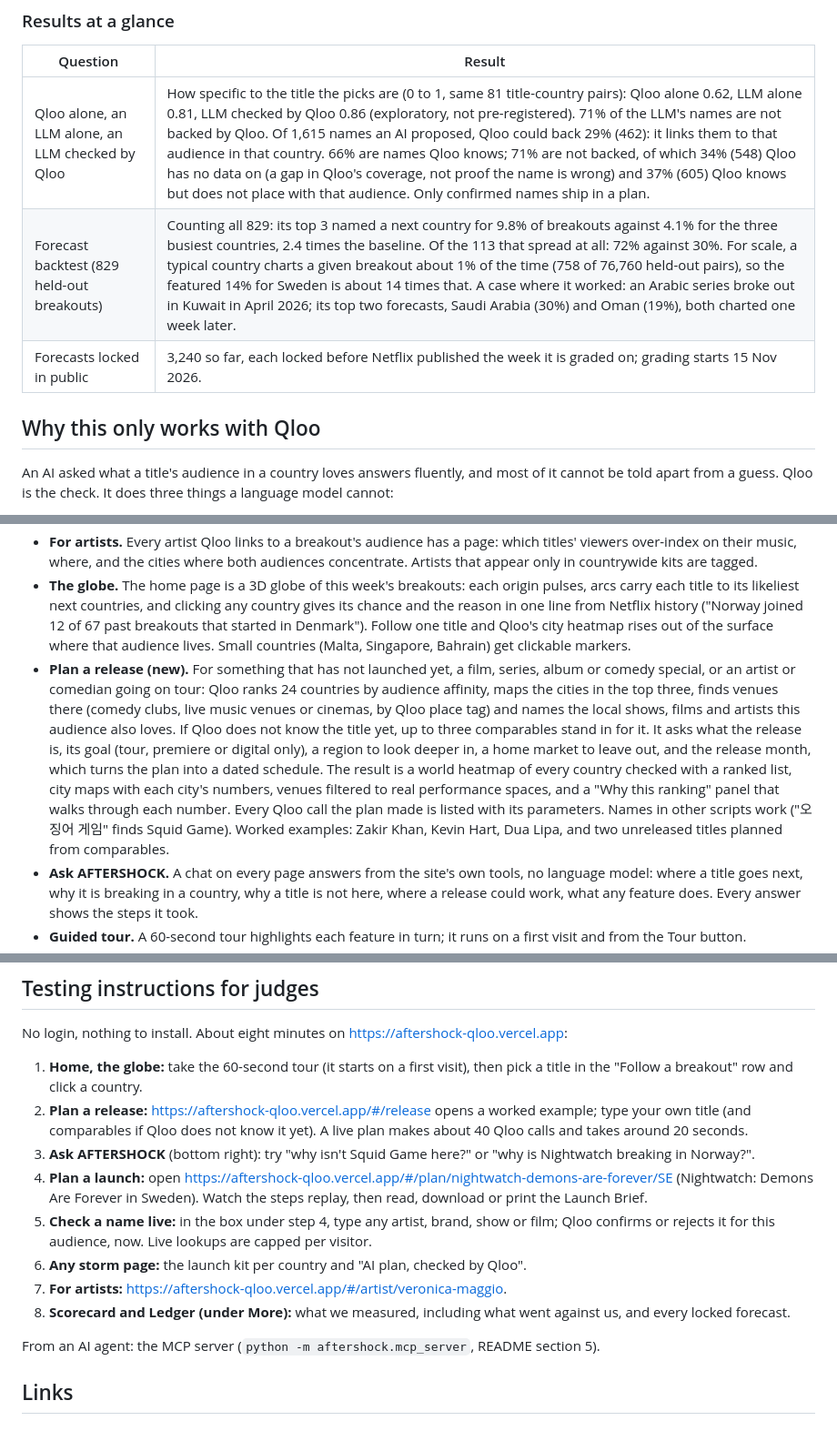
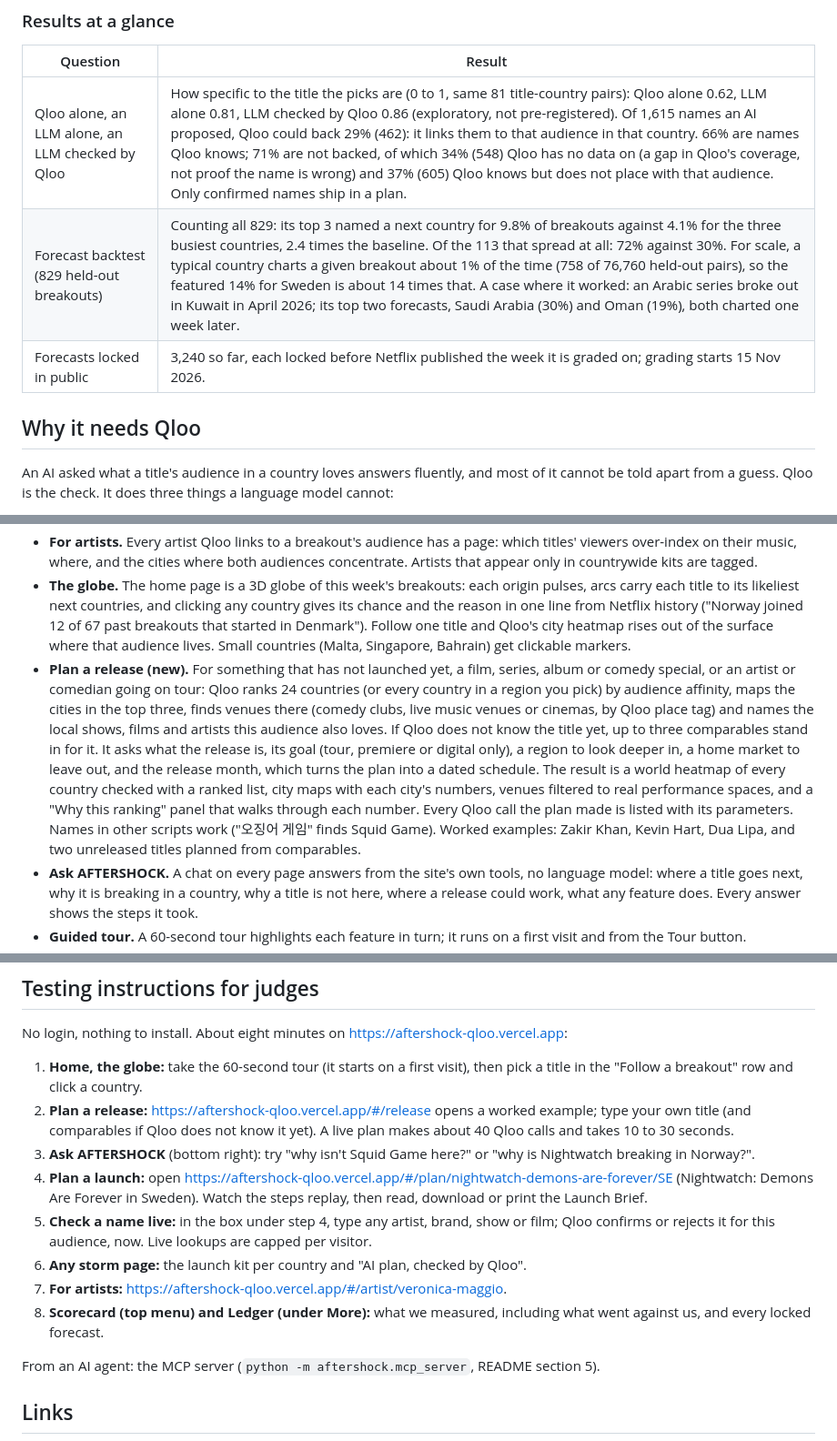
Before and after one commit to zaidwhy/aftershock, a Markdown page: docs/DEVPOST.md, 3 parts joined by grey strips. Shown at 91% size. GitHub-like rendering.

Commit message:
Devpost proofread: every number checked against data/results; menu location, live timing, region option, one repeated sentence

```diff
--- a/docs/DEVPOST.md
+++ b/docs/DEVPOST.md
@@ -8,11 +8,11 @@
 
 | Question | Result |
 |---|---|
-| Qloo alone, an LLM alone, an LLM checked by Qloo | How specific to the title the picks are (0 to 1, same 81 title-country pairs): Qloo alone 0.62, LLM alone 0.81, LLM checked by Qloo 0.86 (exploratory, not pre-registered). 71% of the LLM's names are not backed by Qloo. Of 1,615 names an AI proposed, Qloo could back 29% (462): it links them to that audience in that country. 66% are names Qloo knows; 71% are not backed, of which 34% (548) Qloo has no data on (a gap in Qloo's coverage, not proof the name is wrong) and 37% (605) Qloo knows but does not place with that audience. Only confirmed names ship in a plan. |
+| Qloo alone, an LLM alone, an LLM checked by Qloo | How specific to the title the picks are (0 to 1, same 81 title-country pairs): Qloo alone 0.62, LLM alone 0.81, LLM checked by Qloo 0.86 (exploratory, not pre-registered). Of 1,615 names an AI proposed, Qloo could back 29% (462): it links them to that audience in that country. 66% are names Qloo knows; 71% are not backed, of which 34% (548) Qloo has no data on (a gap in Qloo's coverage, not proof the name is wrong) and 37% (605) Qloo knows but does not place with that audience. Only confirmed names ship in a plan. |
 | Forecast backtest (829 held-out breakouts) | Counting all 829: its top 3 named a next country for 9.8% of breakouts against 4.1% for the three busiest countries, 2.4 times the baseline. Of the 113 that spread at all: 72% against 30%. For scale, a typical country charts a given breakout about 1% of the time (758 of 76,760 held-out pairs), so the featured 14% for Sweden is about 14 times that. A case where it worked: an Arabic series broke out in Kuwait in April 2026; its top two forecasts, Saudi Arabia (30%) and Oman (19%), both charted one week later. |
 | Forecasts locked in public | 3,240 so far, each locked before Netflix published the week it is graded on; grading starts 15 Nov 2026. |
 
-## Why this only works with Qloo
+## Why it needs Qloo
 
 An AI asked what a title's audience in a country loves answers fluently, and most of it cannot be told apart from a guess. Qloo is the check. It does three things a language model cannot:
 
@@ -30,7 +30,7 @@ A breakout travels country by country: that is what we forecast from Netflix his
 - **Live check box.** Type any artist, brand, show or film on the plan page; Qloo confirms or rejects it for that audience, now. Names Qloo has no data on are listed separately, never struck through.
 - **For artists.** Every artist Qloo links to a breakout's audience has a page: which titles' viewers over-index on their music, where, and the cities where both audiences concentrate. Artists that appear only in countrywide kits are tagged.
 - **The globe.** The home page is a 3D globe of this week's breakouts: each origin pulses, arcs carry each title to its likeliest next countries, and clicking any country gives its chance and the reason in one line from Netflix history ("Norway joined 12 of 67 past breakouts that started in Denmark"). Follow one title and Qloo's city heatmap rises out of the surface where that audience lives. Small countries (Malta, Singapore, Bahrain) get clickable markers.
-- **Plan a release (new).** For something that has not launched yet, a film, series, album or comedy special, or an artist or comedian going on tour: Qloo ranks 24 countries by audience affinity, maps the cities in the top three, finds venues there (comedy clubs, live music venues or cinemas, by Qloo place tag) and names the local shows, films and artists this audience also loves. If Qloo does not know the title yet, up to three comparables stand in for it. It asks what the release is, its goal (tour, premiere or digital only), a region to look deeper in, a home market to leave out, and the release month, which turns the plan into a dated schedule. The result is a world heatmap of every country checked with a ranked list, city maps with each city's numbers, venues filtered to real performance spaces, and a "Why this ranking" panel that walks through each number. Every Qloo call the plan made is listed with its parameters. Names in other scripts work ("오징어 게임" finds Squid Game). Worked examples: Zakir Khan, Kevin Hart, Dua Lipa, and two unreleased titles planned from comparables.
+- **Plan a release (new).** For something that has not launched yet, a film, series, album or comedy special, or an artist or comedian going on tour: Qloo ranks 24 countries (or every country in a region you pick) by audience affinity, maps the cities in the top three, finds venues there (comedy clubs, live music venues or cinemas, by Qloo place tag) and names the local shows, films and artists this audience also loves. If Qloo does not know the title yet, up to three comparables stand in for it. It asks what the release is, its goal (tour, premiere or digital only), a region to look deeper in, a home market to leave out, and the release month, which turns the plan into a dated schedule. The result is a world heatmap of every country checked with a ranked list, city maps with each city's numbers, venues filtered to real performance spaces, and a "Why this ranking" panel that walks through each number. Every Qloo call the plan made is listed with its parameters. Names in other scripts work ("오징어 게임" finds Squid Game). Worked examples: Zakir Khan, Kevin Hart, Dua Lipa, and two unreleased titles planned from comparables.
 - **Ask AFTERSHOCK.** A chat on every page answers from the site's own tools, no language model: where a title goes next, why it is breaking in a country, why a title is not here, where a release could work, what any feature does. Every answer shows the steps it took.
 - **Guided tour.** A 60-second tour highlights each feature in turn; it runs on a first visit and from the Tour button.
 - **Public ledger.** Every week's forecasts are locked in a hash-chained ledger before Netflix publishes the weeks they are graded on, then graded. An MCP server exposes the same tools to any agent.
@@ -86,13 +86,13 @@ Netflix's public Top 10 (credited; we use the published per-country lists), Qloo
 No login, nothing to install. About eight minutes on https://aftershock-qloo.vercel.app:
 
 1. **Home, the globe:** take the 60-second tour (it starts on a first visit), then pick a title in the "Follow a breakout" row and click a country.
-2. **Plan a release:** https://aftershock-qloo.vercel.app/#/release opens a worked example; type your own title (and comparables if Qloo does not know it yet). A live plan makes about 40 Qloo calls and takes around 20 seconds.
+2. **Plan a release:** https://aftershock-qloo.vercel.app/#/release opens a worked example; type your own title (and comparables if Qloo does not know it yet). A live plan makes about 40 Qloo calls and takes 10 to 30 seconds.
 3. **Ask AFTERSHOCK** (bottom right): try "why isn't Squid Game here?" or "why is Nightwatch breaking in Norway?".
 4. **Plan a launch:** open https://aftershock-qloo.vercel.app/#/plan/nightwatch-demons-are-forever/SE (Nightwatch: Demons Are Forever in Sweden). Watch the steps replay, then read, download or print the Launch Brief.
 5. **Check a name live:** in the box under step 4, type any artist, brand, show or film; Qloo confirms or rejects it for this audience, now. Live lookups are capped per visitor.
 6. **Any storm page:** the launch kit per country and "AI plan, checked by Qloo".
 7. **For artists:** https://aftershock-qloo.vercel.app/#/artist/veronica-maggio.
-8. **Scorecard and Ledger (under More):** what we measured, including what went against us, and every locked forecast.
+8. **Scorecard (top menu) and Ledger (under More):** what we measured, including what went against us, and every locked forecast.
 
 From an AI agent: the MCP server (`python -m aftershock.mcp_server`, README section 5).
 
```
